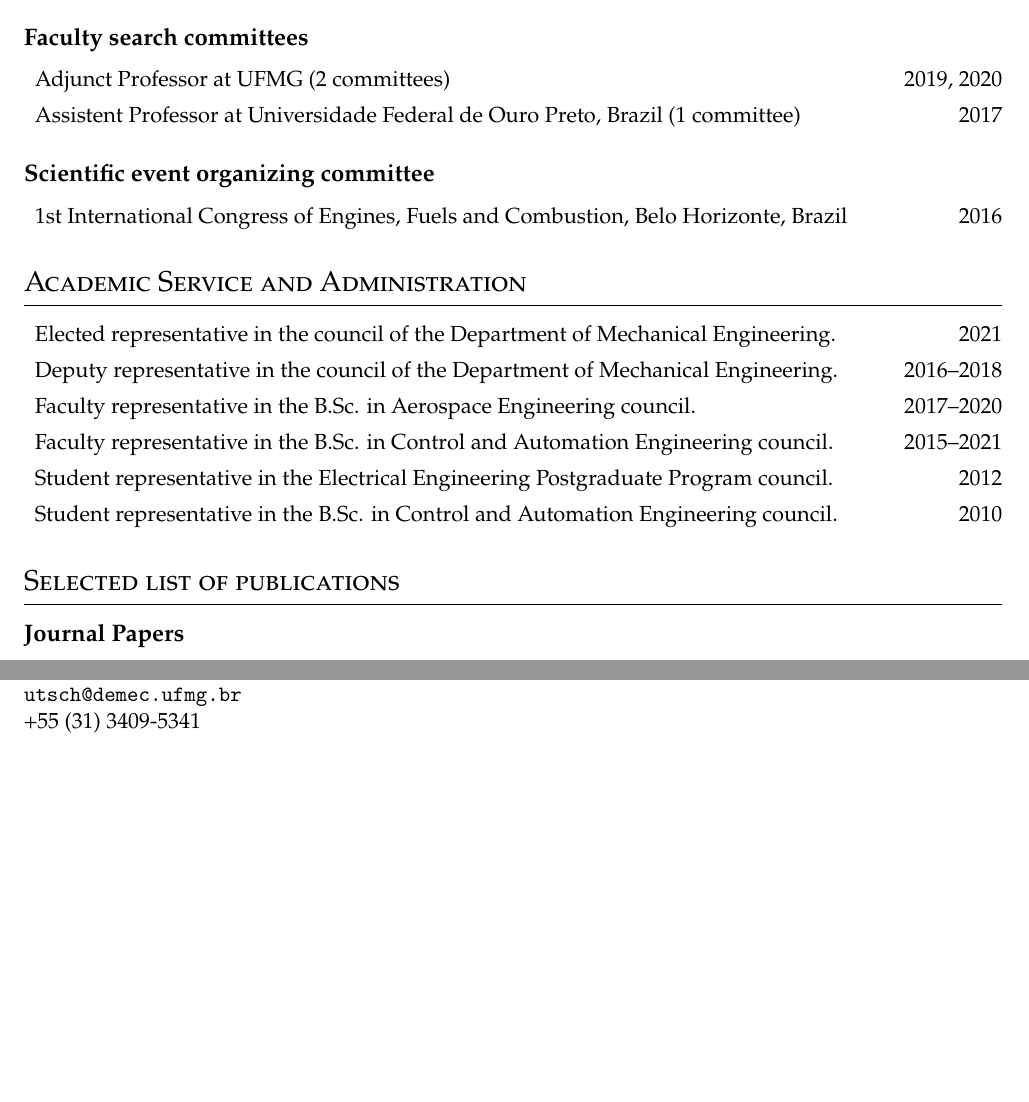
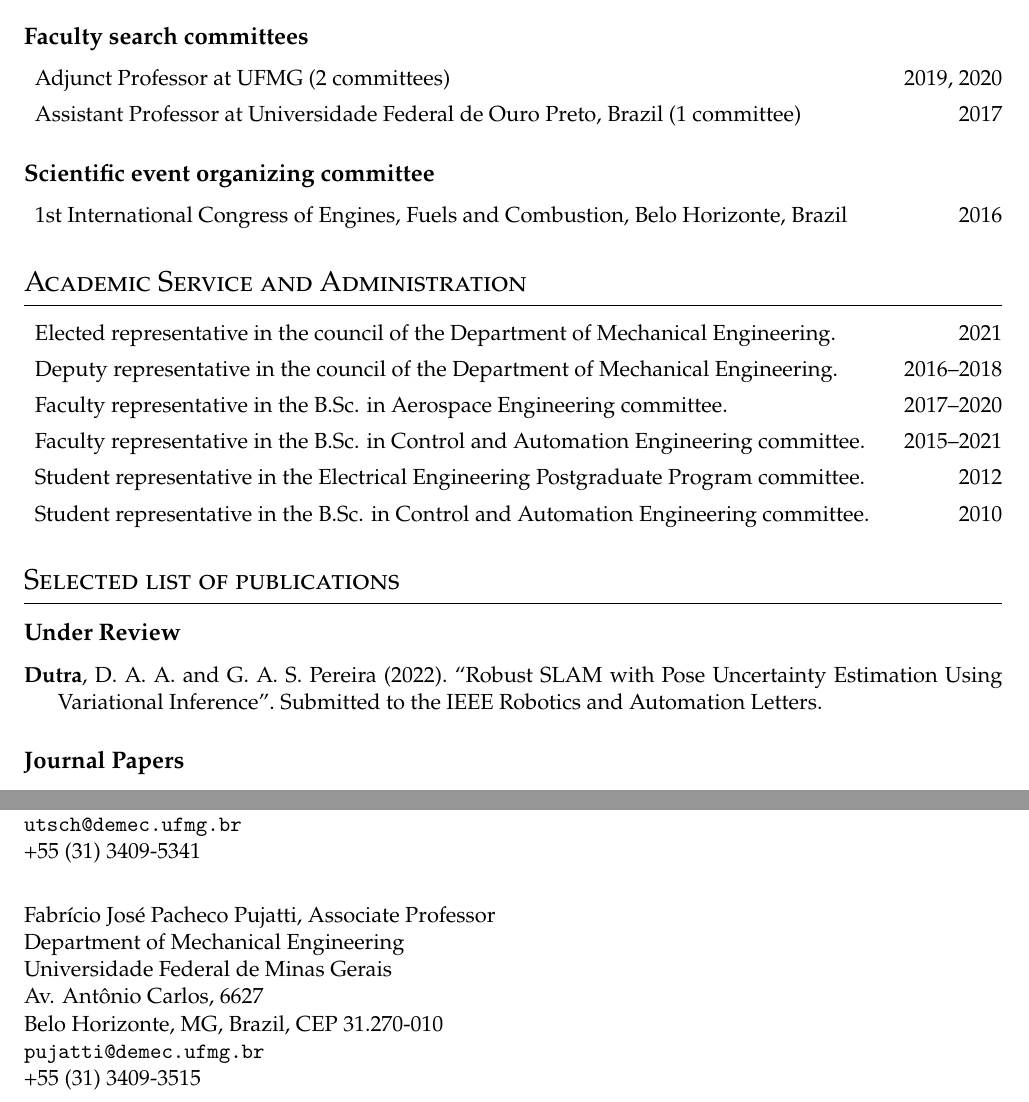
Before and after one commit to dimasad/cv, a LaTeX CV (cv.tex, which reads mypub.bib): two parts of pages 3 and 5 of 5, joined at a grey line, cut so that both start at the same text, the shorter picture padded with empty space. Compiled offline with XeLaTeX.

Commit message:
Adding RA-L submission.

```diff
--- a/cv.tex
+++ b/cv.tex
@@ -210,7 +204,7 @@ approaches to model aircraft dynamics (coadvisor)
 \begin{description}
 \item {Adjunct Professor at UFMG (2 committees)} \hfill {2019, 2020}
 \item {%
-  Assistent Professor at Universidade Federal de Ouro Preto, Brazil
+  Assistant Professor at Universidade Federal de Ouro Preto, Brazil
   (1 committee)
 }  \hfill {2017}
 \end{description}
@@ -233,24 +227,29 @@ approaches to model aircraft dynamics (coadvisor)
   Engineering.%
 } \hfill {2016--2018}
 \item {%
-  Faculty representative in the B.Sc. in Aerospace  Engineering council.
+  Faculty representative in the B.Sc. in Aerospace Engineering committee.
 } \hfill {2017--2020}
 \item {%
   Faculty representative in the B.Sc. in Control and Automation Engineering
-  council.
+  committee.
 } \hfill {2015--2021}
 \item {%
   Student representative in the Electrical Engineering
-  Postgraduate Program council.
+  Postgraduate Program committee.
 } \hfill {2012}
 \item {%
   Student representative in the B.Sc. in Control and Automation Engineering
-  council.
+  committee.
 } \hfill {2010}
 \end{description}
 
 \section{Selected list of publications}
 \nocite{*}
+
+\subsection{Under Review}
+\printbibliography[
+  type=unpublished, heading=none,
+]
 
 \subsection{Journal Papers}
 \printbibliography[
@@ -342,6 +341,16 @@ Av. Antônio Carlos, 6627\\
 Belo Horizonte, MG, Brazil, CEP 31.270-010\\
 \texttt{\href{mailto:utsch@demec.ufmg.br}{utsch@demec.ufmg.br}}\\
 +55~(31)~3409-5341
+\\[1ex]
+
+\noindent
+Fabrício José Pacheco Pujatti, Associate Professor\\
+Department of Mechanical Engineering\\
+Universidade Federal de Minas Gerais\\
+Av. Antônio Carlos, 6627\\
+Belo Horizonte, MG, Brazil, CEP 31.270-010\\
+\texttt{\href{mailto:pujatti@demec.ufmg.br}{pujatti@demec.ufmg.br}}\\
++55~(31)~3409-3515
 
 \end{document}
 %%% Local Variables:
--- a/mypub.bib
+++ b/mypub.bib
@@ -116,5 +116,13 @@
   doi = {10.1016/j.automatica.2020.108935},
 }
 
+@unpublished{dutra2022rsp,
+  title = {Robust SLAM with Pose Uncertainty Estimation Using Variational Inference},
+  journaltitle = {IEEE Robotics and Automation Letters},
+  author = {\textbf{Dutra}, Dimas Abreu Archanjo and Pereira, Guilherme A. S.},
+  date = {2022},
+  note = {Submitted to the IEEE Robotics and Automation Letters},
+}
+
 @inproceedings{soares2007hmr,
   author = {Marcelo Borghetti Soares and Mario Fernando Montenegro Campos and
```
Also changed, not shown: cv.tex (14 more changed lines), mypub.bib (4 more changed lines).
